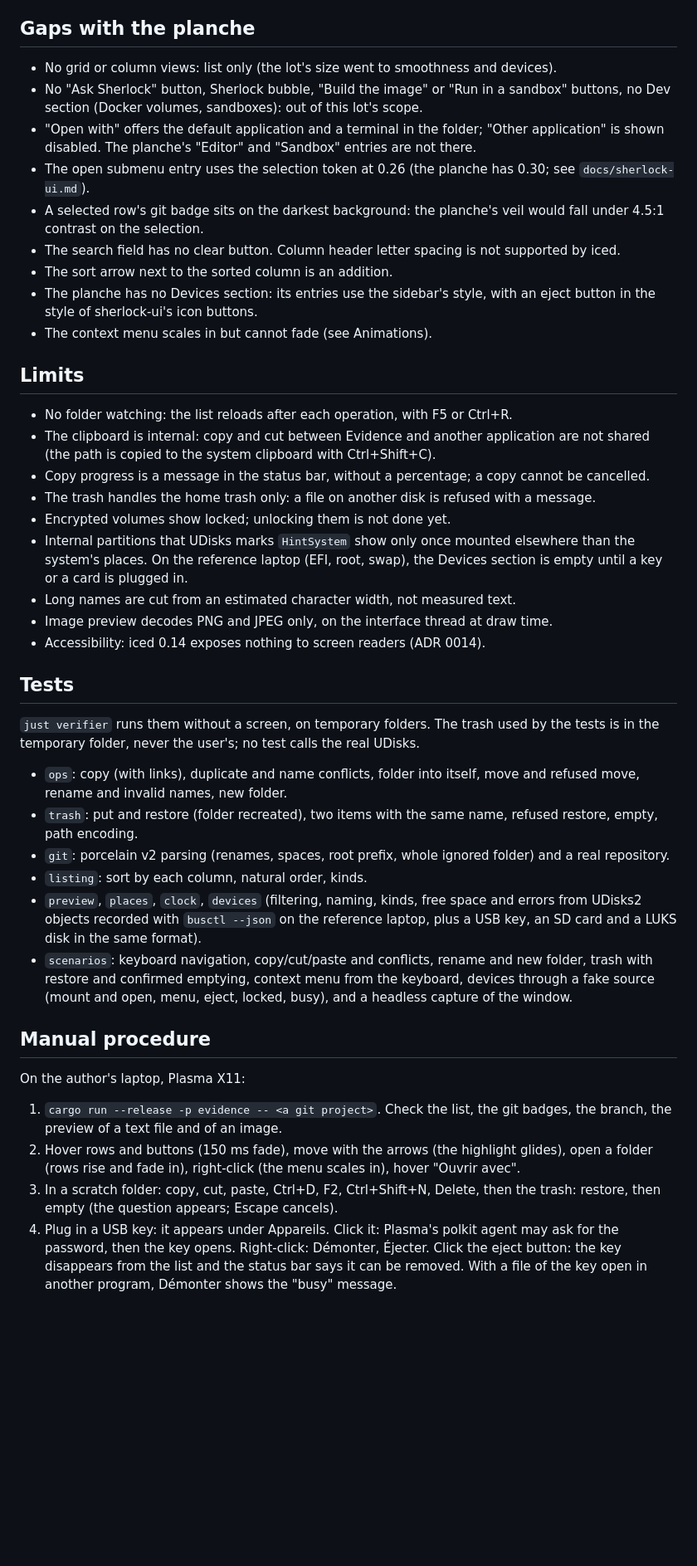
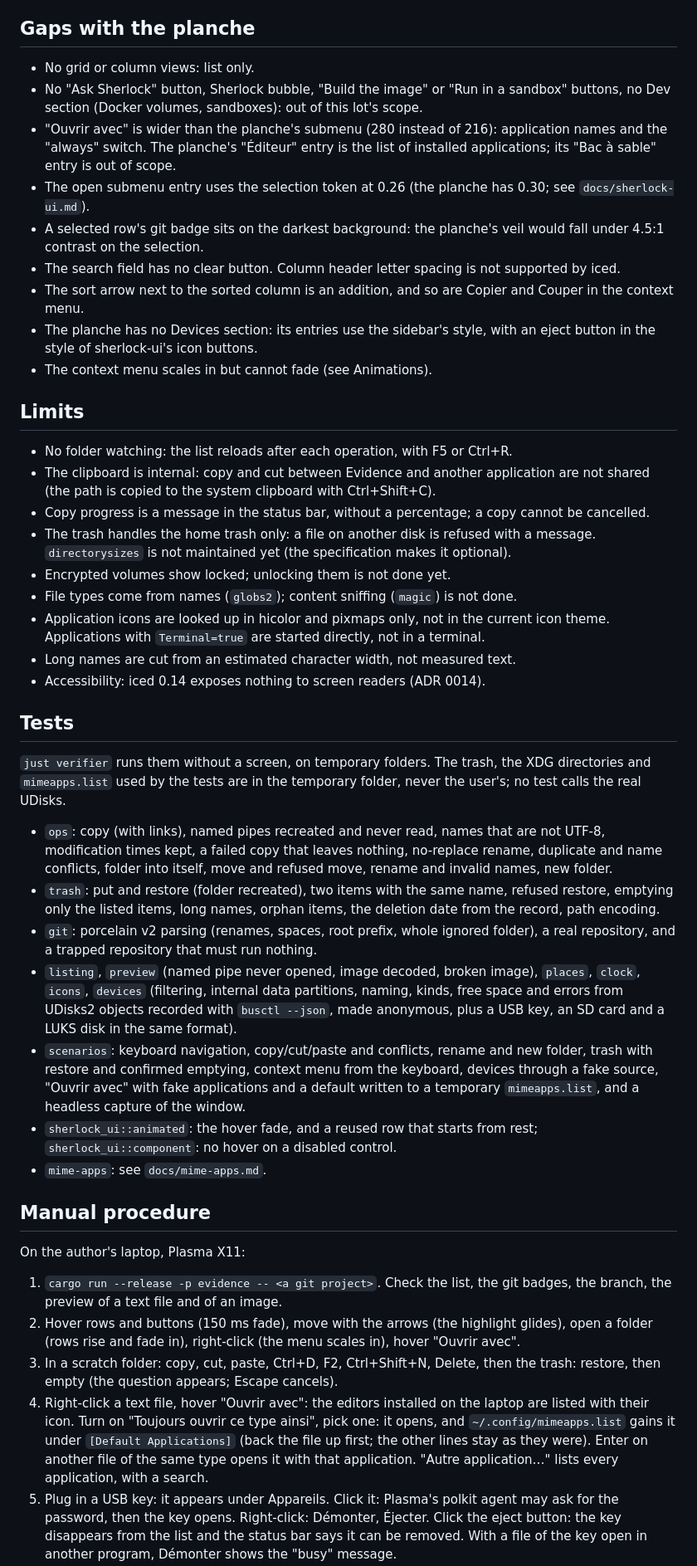
Before and after one commit to dodolereporter/sherlockOs, a Markdown page: docs/evidence.md, the part around one of its changes. Shown at 83% size. GitHub-like rendering; blank space fills up the shorter version.

```diff
--- a/docs/evidence.md
+++ b/docs/evidence.md
@@ -169,17 +211,19 @@ with the planche at 1440 × 900 (the window is 1300 × 676, as on the planche).
 
 ## Gaps with the planche
 
-- No grid or column views: list only (the lot's size went to smoothness and devices).
+- No grid or column views: list only.
 - No "Ask Sherlock" button, Sherlock bubble, "Build the image" or "Run in a sandbox"
   buttons, no Dev section (Docker volumes, sandboxes): out of this lot's scope.
-- "Open with" offers the default application and a terminal in the folder; "Other
-  application" is shown disabled. The planche's "Editor" and "Sandbox" entries are not there.
+- "Ouvrir avec" is wider than the planche's submenu (280 instead of 216): application names
+  and the "always" switch. The planche's "Éditeur" entry is the list of installed
+  applications; its "Bac à sable" entry is out of scope.
 - The open submenu entry uses the selection token at 0.26 (the planche has 0.30; see
   `docs/sherlock-ui.md`).
 - A selected row's git badge sits on the darkest background: the planche's veil would fall
   under 4.5:1 contrast on the selection.
 - The search field has no clear button. Column header letter spacing is not supported by iced.
-- The sort arrow next to the sorted column is an addition.
+- The sort arrow next to the sorted column is an addition, and so are Copier and Couper in
+  the context menu.
 - The planche has no Devices section: its entries use the sidebar's style, with an eject
   button in the style of sherlock-ui's icon buttons.
 - The context menu scales in but cannot fade (see Animations).
@@ -192,32 +236,40 @@ with the planche at 1440 × 900 (the window is 1300 × 676, as on the planche).
 - Copy progress is a message in the status bar, without a percentage; a copy cannot be
   cancelled.
 - The trash handles the home trash only: a file on another disk is refused with a message.
+  `directorysizes` is not maintained yet (the specification makes it optional).
 - Encrypted volumes show locked; unlocking them is not done yet.
-- Internal partitions that UDisks marks `HintSystem` show only once mounted elsewhere than the
-  system's places. On the reference laptop (EFI, root, swap), the Devices section is empty until
-  a key or a card is plugged in.
+- File types come from names (`globs2`); content sniffing (`magic`) is not done.
+- Application icons are looked up in hicolor and pixmaps only, not in the current icon theme.
+  Applications with `Terminal=true` are started directly, not in a terminal.
 - Long names are cut from an estimated character width, not measured text.
-- Image preview decodes PNG and JPEG only, on the interface thread at draw time.
 - Accessibility: iced 0.14 exposes nothing to screen readers (ADR 0014).
 
 ## Tests
 
-`just verifier` runs them without a screen, on temporary folders. The trash used by the tests is
-in the temporary folder, never the user's; no test calls the real UDisks.
+`just verifier` runs them without a screen, on temporary folders. The trash, the XDG
+directories and `mimeapps.list` used by the tests are in the temporary folder, never the
+user's; no test calls the real UDisks.
 
-- `ops`: copy (with links), duplicate and name conflicts, folder into itself, move and refused
-  move, rename and invalid names, new folder.
+- `ops`: copy (with links), named pipes recreated and never read, names that are not UTF-8,
+  modification times kept, a failed copy that leaves nothing, no-replace rename, duplicate and
+  name conflicts, folder into itself, move and refused move, rename and invalid names, new
+  folder.
 - `trash`: put and restore (folder recreated), two items with the same name, refused restore,
-  empty, path encoding.
-- `git`: porcelain v2 parsing (renames, spaces, root prefix, whole ignored folder) and a real
-  repository.
-- `listing`: sort by each column, natural order, kinds.
-- `preview`, `places`, `clock`, `devices` (filtering, naming, kinds, free space and errors
-  from UDisks2 objects recorded with `busctl --json` on the reference laptop, plus a USB key,
+  emptying only the listed items, long names, orphan items, the deletion date from the record,
+  path encoding.
+- `git`: porcelain v2 parsing (renames, spaces, root prefix, whole ignored folder), a real
+  repository, and a trapped repository that must run nothing.
+- `listing`, `preview` (named pipe never opened, image decoded, broken image), `places`,
+  `clock`, `icons`, `devices` (filtering, internal data partitions, naming, kinds, free space
+  and errors from UDisks2 objects recorded with `busctl --json`, made anonymous, plus a USB key,
   an SD card and a LUKS disk in the same format).
 - `scenarios`: keyboard navigation, copy/cut/paste and conflicts, rename and new folder, trash
   with restore and confirmed emptying, context menu from the keyboard, devices through a fake
-  source (mount and open, menu, eject, locked, busy), and a headless capture of the window.
+  source, "Ouvrir avec" with fake applications and a default written to a temporary
+  `mimeapps.list`, and a headless capture of the window.
+- `sherlock_ui::animated`: the hover fade, and a reused row that starts from rest;
+  `sherlock_ui::component`: no hover on a disabled control.
+- `mime-apps`: see `docs/mime-apps.md`.
 
 ## Manual procedure
 
@@ -229,7 +281,12 @@ On the author's laptop, Plasma X11:
    folder (rows rise and fade in), right-click (the menu scales in), hover "Ouvrir avec".
 3. In a scratch folder: copy, cut, paste, Ctrl+D, F2, Ctrl+Shift+N, Delete, then the trash:
    restore, then empty (the question appears; Escape cancels).
-4. Plug in a USB key: it appears under Appareils. Click it: Plasma's polkit agent may ask for
+4. Right-click a text file, hover "Ouvrir avec": the editors installed on the laptop are
+   listed with their icon. Turn on "Toujours ouvrir ce type ainsi", pick one: it opens, and
+   `~/.config/mimeapps.list` gains it under `[Default Applications]` (back the file up first;
+   the other lines stay as they were). Enter on another file of the same type opens it with
+   that application. "Autre application…" lists every application, with a search.
+5. Plug in a USB key: it appears under Appareils. Click it: Plasma's polkit agent may ask for
    the password, then the key opens. Right-click: Démonter, Éjecter. Click the eject button:
    the key disappears from the list and the status bar says it can be removed. With a file of
    the key open in another program, Démonter shows the "busy" message.
```
Also changed, not shown: other parts of docs/evidence.md (+69 -27 lines), docs/mime-apps.md (added, +75 -0 lines), docs/evidence/evidence.png, 4 other files.
